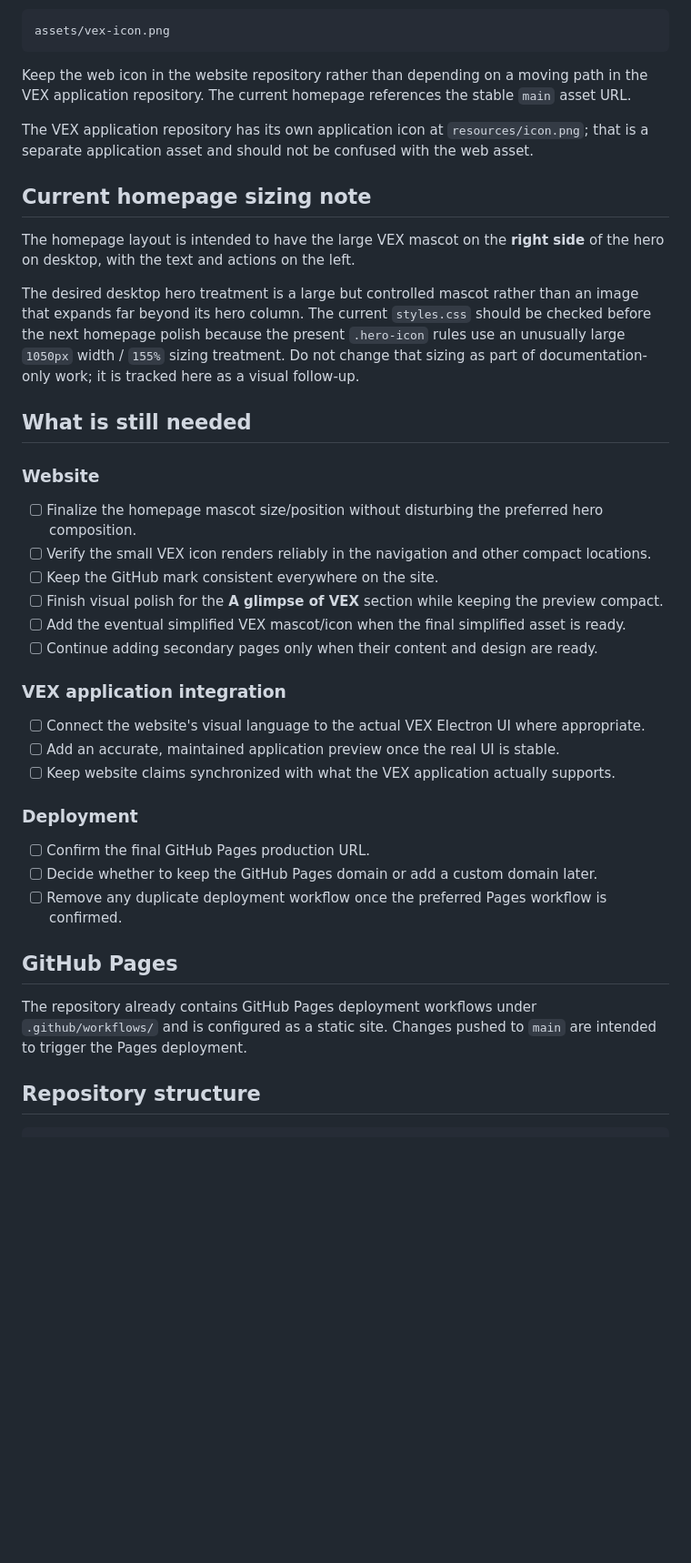
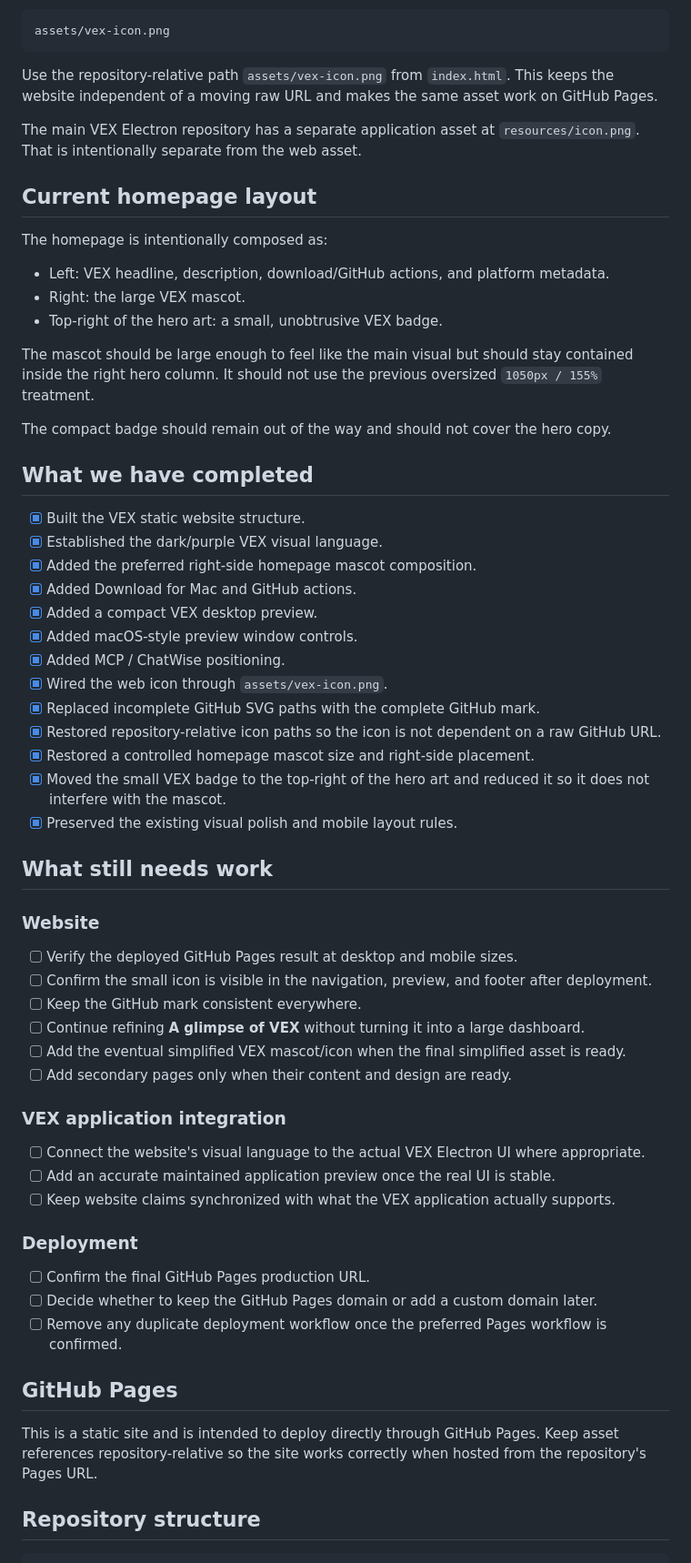
Before and after one commit to apxllo123/vex-web, a Markdown page: README.md, the part around one of its changes. Shown at 91% size. Drawn GitHub-style; blank space fills up the shorter version.

````diff
--- a/README.md
+++ b/README.md
@@ -82,31 +81,53 @@ The website's web asset is:
 assets/vex-icon.png
 ```
 
-Keep the web icon in the website repository rather than depending on a moving path in the VEX application repository. The current homepage references the stable `main` asset URL.
+Use the repository-relative path `assets/vex-icon.png` from `index.html`. This keeps the website independent of a moving raw URL and makes the same asset work on GitHub Pages.
 
-The VEX application repository has its own application icon at `resources/icon.png`; that is a separate application asset and should not be confused with the web asset.
+The main VEX Electron repository has a separate application asset at `resources/icon.png`. That is intentionally separate from the web asset.
 
-## Current homepage sizing note
+## Current homepage layout
 
-The homepage layout is intended to have the large VEX mascot on the **right side** of the hero on desktop, with the text and actions on the left.
+The homepage is intentionally composed as:
 
-The desired desktop hero treatment is a large but controlled mascot rather than an image that expands far beyond its hero column. The current `styles.css` should be checked before the next homepage polish because the present `.hero-icon` rules use an unusually large `1050px` width / `155%` sizing treatment. Do not change that sizing as part of documentation-only work; it is tracked here as a visual follow-up.
+- Left: VEX headline, description, download/GitHub actions, and platform metadata.
+- Right: the large VEX mascot.
+- Top-right of the hero art: a small, unobtrusive VEX badge.
 
-## What is still needed
+The mascot should be large enough to feel like the main visual but should stay contained inside the right hero column. It should not use the previous oversized `1050px / 155%` treatment.
+
+The compact badge should remain out of the way and should not cover the hero copy.
+
+## What we have completed
+
+- [x] Built the VEX static website structure.
+- [x] Established the dark/purple VEX visual language.
+- [x] Added the preferred right-side homepage mascot composition.
+- [x] Added Download for Mac and GitHub actions.
+- [x] Added a compact VEX desktop preview.
+- [x] Added macOS-style preview window controls.
+- [x] Added MCP / ChatWise positioning.
+- [x] Wired the web icon through `assets/vex-icon.png`.
+- [x] Replaced incomplete GitHub SVG paths with the complete GitHub mark.
+- [x] Restored repository-relative icon paths so the icon is not dependent on a raw GitHub URL.
+- [x] Restored a controlled homepage mascot size and right-side placement.
+- [x] Moved the small VEX badge to the top-right of the hero art and reduced it so it does not interfere with the mascot.
+- [x] Preserved the existing visual polish and mobile layout rules.
+
+## What still needs work
 
 ### Website
 
-- [ ] Finalize the homepage mascot size/position without disturbing the preferred hero composition.
-- [ ] Verify the small VEX icon renders reliably in the navigation and other compact locations.
-- [ ] Keep the GitHub mark consistent everywhere on the site.
-- [ ] Finish visual polish for the **A glimpse of VEX** section while keeping the preview compact.
+- [ ] Verify the deployed GitHub Pages result at desktop and mobile sizes.
+- [ ] Confirm the small icon is visible in the navigation, preview, and footer after deployment.
+- [ ] Keep the GitHub mark consistent everywhere.
+- [ ] Continue refining **A glimpse of VEX** without turning it into a large dashboard.
 - [ ] Add the eventual simplified VEX mascot/icon when the final simplified asset is ready.
-- [ ] Continue adding secondary pages only when their content and design are ready.
+- [ ] Add secondary pages only when their content and design are ready.
 
 ### VEX application integration
 
 - [ ] Connect the website's visual language to the actual VEX Electron UI where appropriate.
-- [ ] Add an accurate, maintained application preview once the real UI is stable.
+- [ ] Add an accurate maintained application preview once the real UI is stable.
 - [ ] Keep website claims synchronized with what the VEX application actually supports.
 
 ### Deployment
@@ -117,7 +138,7 @@ The desired desktop hero treatment is a large but controlled mascot rather than
 
 ## GitHub Pages
 
-The repository already contains GitHub Pages deployment workflows under `.github/workflows/` and is configured as a static site. Changes pushed to `main` are intended to trigger the Pages deployment.
+This is a static site and is intended to deploy directly through GitHub Pages. Keep asset references repository-relative so the site works correctly when hosted from the repository's Pages URL.
 
 ## Repository structure
 
````
Also changed, not shown: other parts of README.md (+29 -30 lines).
